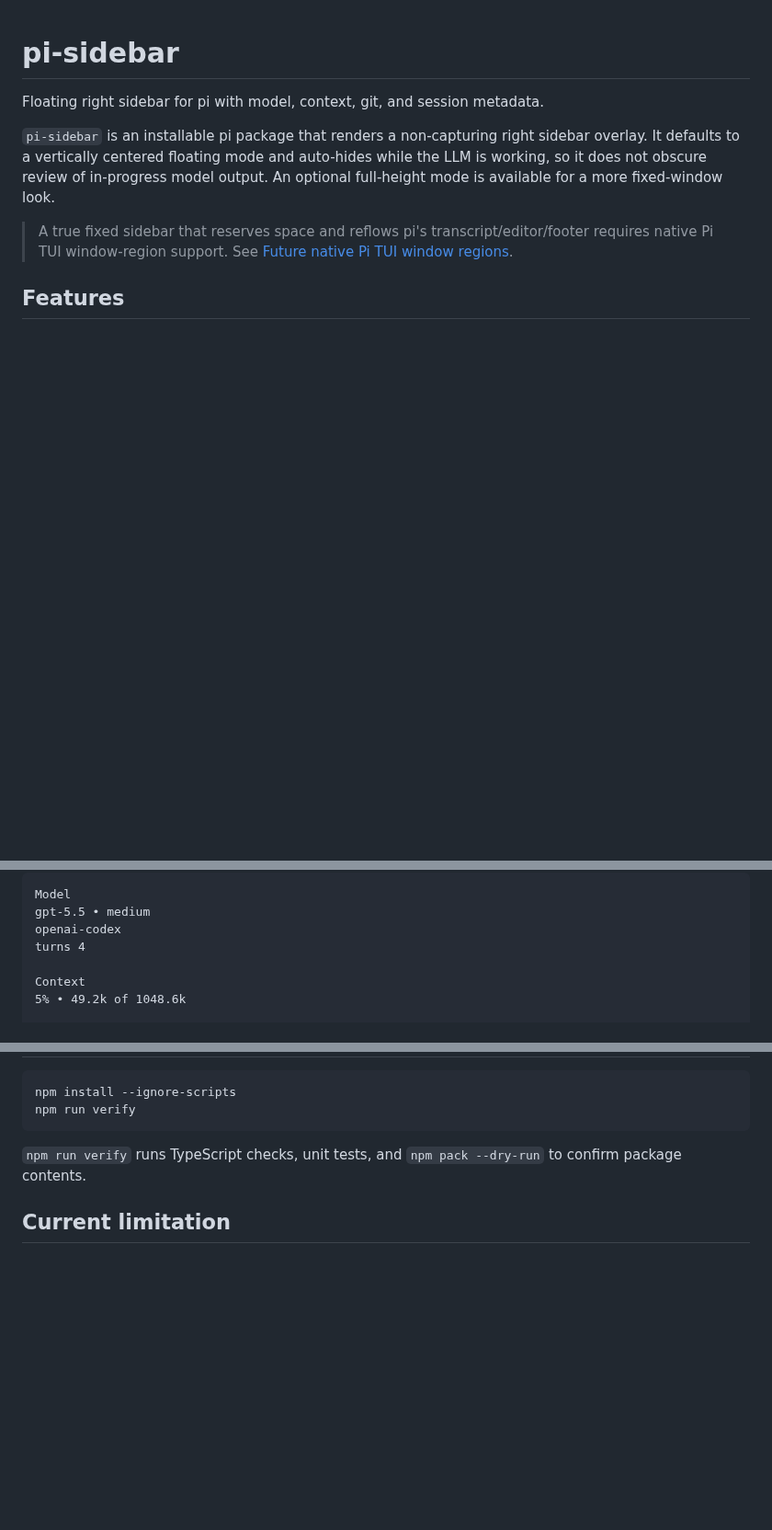
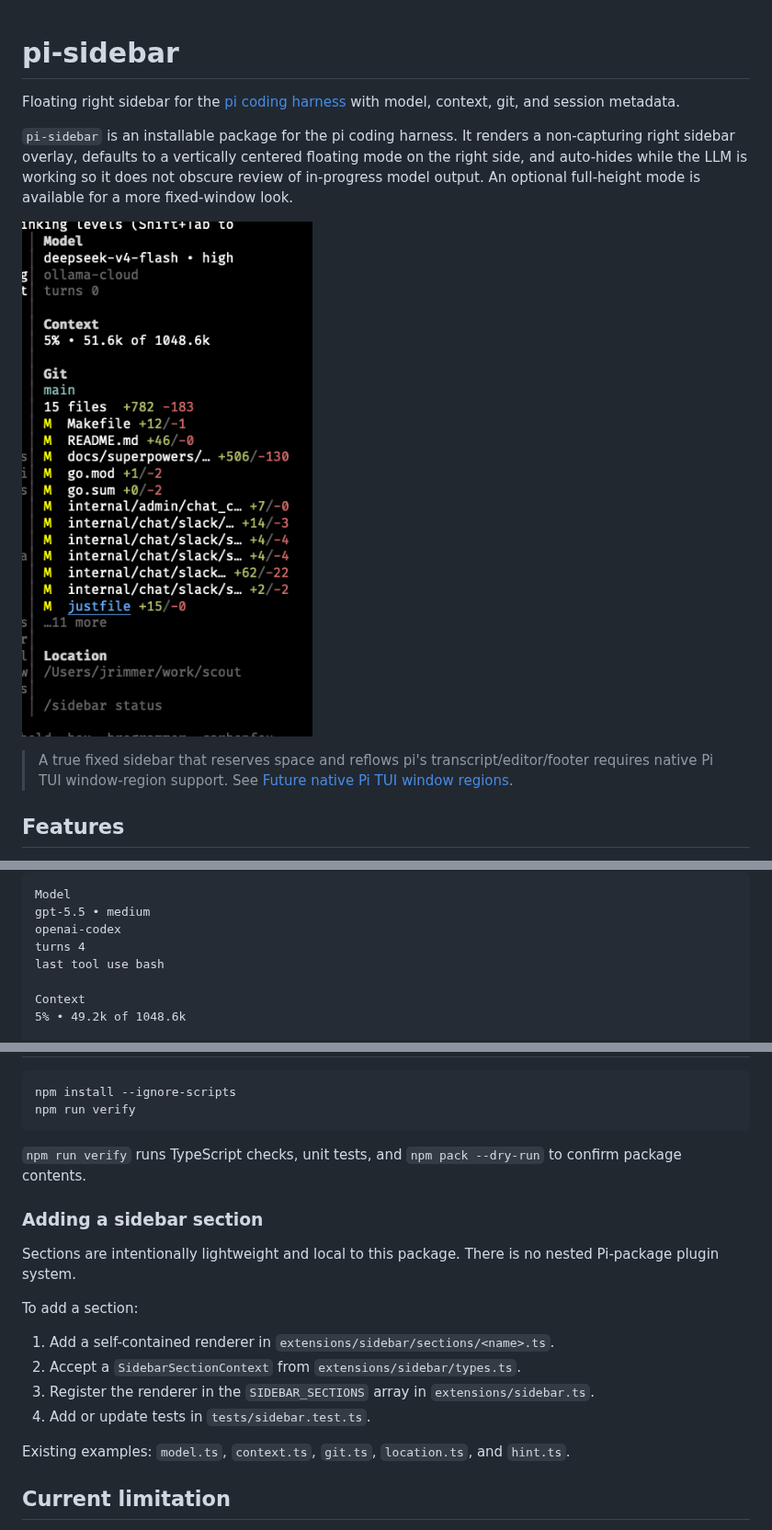
Before and after one commit to OldSuns/pi-sidebar, a Markdown page: README.md, 3 parts joined by grey strips. Shown at 92% size. GitHub-like rendering; pictures changed too: assets/sidebar-screenshot.png (added); blank space fills up the shorter version.

Commit message:
Polish pi-sidebar package

```diff
--- a/README.md
+++ b/README.md
@@ -1,8 +1,10 @@
 # pi-sidebar
 
-Floating right sidebar for pi with model, context, git, and session metadata.
+Floating right sidebar for the [pi coding harness](https://pi.dev) with model, context, git, and session metadata.
 
-`pi-sidebar` is an installable pi package that renders a non-capturing right sidebar overlay. It defaults to a vertically centered floating mode and auto-hides while the LLM is working, so it does not obscure review of in-progress model output. An optional full-height mode is available for a more fixed-window look.
+`pi-sidebar` is an installable package for the pi coding harness. It renders a non-capturing right sidebar overlay, defaults to a vertically centered floating mode on the right side, and auto-hides while the LLM is working so it does not obscure review of in-progress model output. An optional full-height mode is available for a more fixed-window look.
+
+![pi-sidebar screenshot](assets/sidebar-screenshot.png)
 
 > A true fixed sidebar that reserves space and reflows pi's transcript/editor/footer requires native Pi TUI window-region support. See [Future native Pi TUI window regions](docs/architecture/native-tui-window-future.md).
 
@@ -27,6 +29,7 @@ Model
 gpt-5.5 • medium
 openai-codex
 turns 4
+last tool use bash
 
 Context
 5% • 49.2k of 1048.6k
@@ -140,6 +179,19 @@ npm run verify
 
 `npm run verify` runs TypeScript checks, unit tests, and `npm pack --dry-run` to confirm package contents.
 
+### Adding a sidebar section
+
+Sections are intentionally lightweight and local to this package. There is no nested Pi-package plugin system.
+
+To add a section:
+
+1. Add a self-contained renderer in `extensions/sidebar/sections/<name>.ts`.
+2. Accept a `SidebarSectionContext` from `extensions/sidebar/types.ts`.
+3. Register the renderer in the `SIDEBAR_SECTIONS` array in `extensions/sidebar.ts`.
+4. Add or update tests in `tests/sidebar.test.ts`.
+
+Existing examples: `model.ts`, `context.ts`, `git.ts`, `location.ts`, and `hint.ts`.
+
 ## Current limitation
 
 This plugin uses pi's supported overlay API. Floating mode is the default. Optional full-height mode renders a fixed right window plus gutter and covers the right edge of the transcript/footer. It approximates pushing content left visually, but true layout reservation/reflow still requires pi core support. See [Future native Pi TUI window regions](docs/architecture/native-tui-window-future.md) for the proposed core direction.
```
Also changed, not shown: other parts of README.md (+38 -2 lines), SECURITY.md (added, +15 -0 lines), docs/specs/2026-05-30-pi-sidebar-plugin-design.md (+1 -1 lines), 10 other files.
